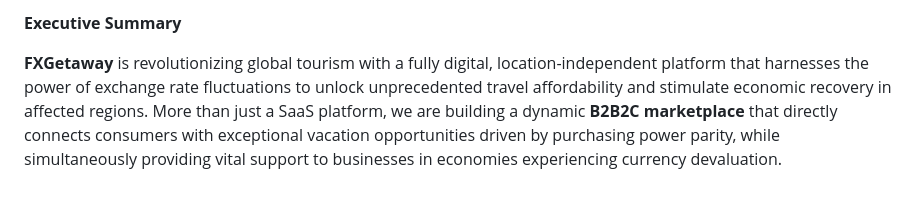
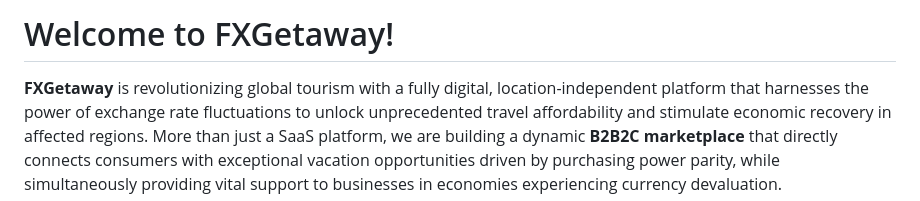
Before and after one commit to luisvinatea/ChasquiFX, a Markdown page: README.md, the part around the change. Drawn GitHub-style.

```diff
--- a/README.md
+++ b/README.md
@@ -1,4 +1,4 @@
-**Executive Summary**
+# Welcome to FXGetaway!
 
 **FXGetaway** is revolutionizing global tourism with a fully digital, location-independent platform that harnesses the power of exchange rate fluctuations to unlock unprecedented travel affordability and stimulate economic recovery in affected regions.  More than just a SaaS platform, we are building a dynamic **B2B2C marketplace** that directly connects consumers with exceptional vacation opportunities driven by purchasing power parity, while simultaneously providing vital support to businesses in economies experiencing currency devaluation.
 
```
